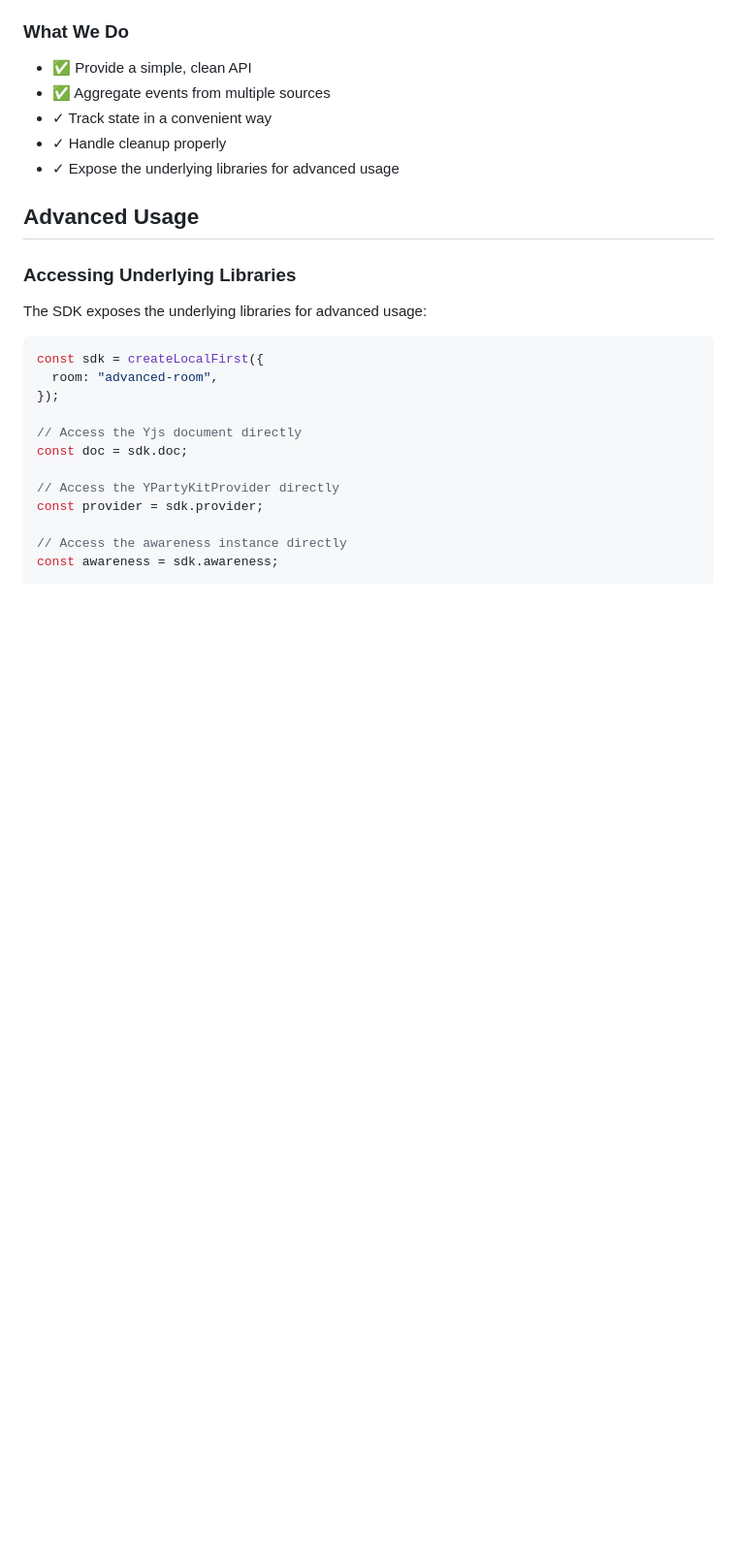
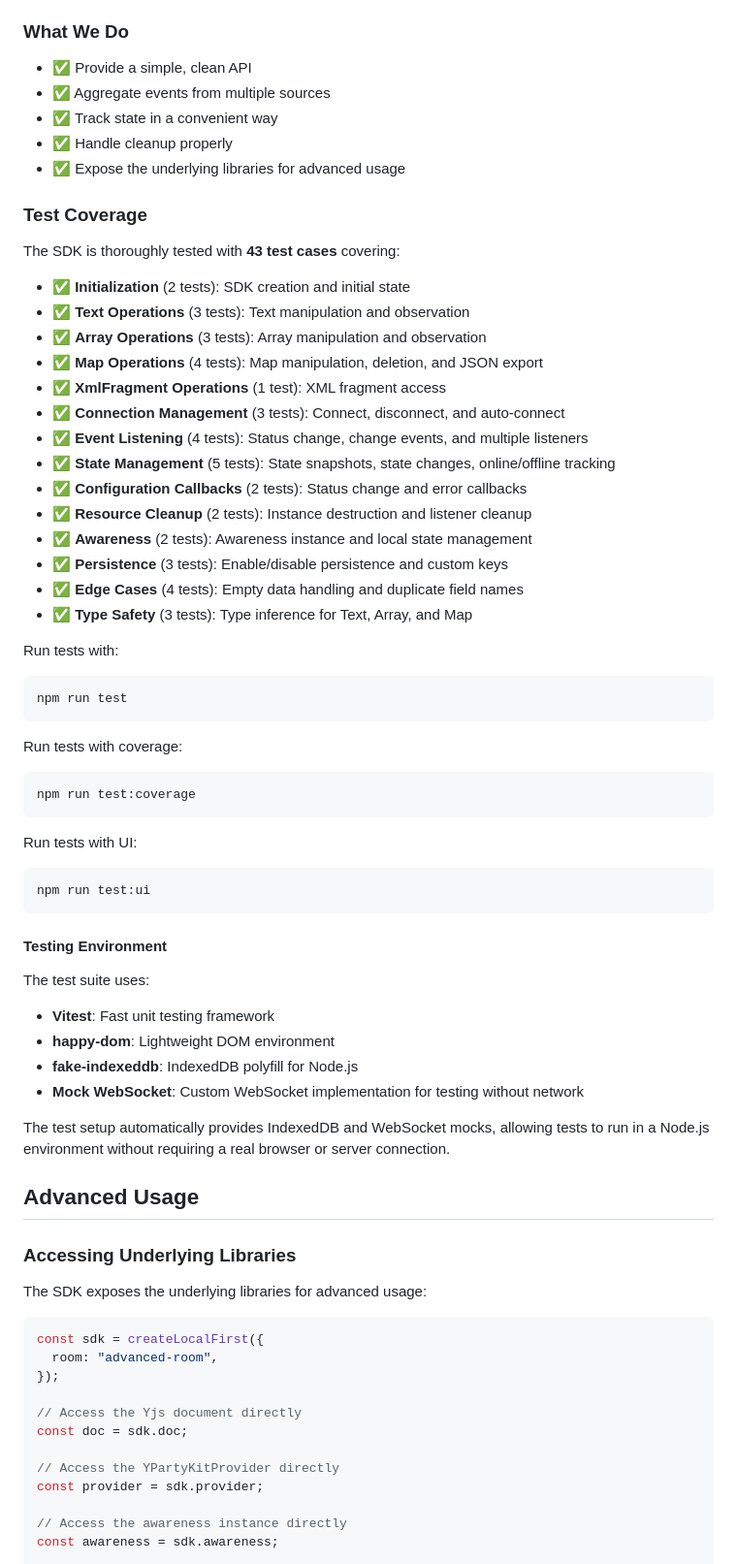
Before and after one commit to China-li-bai/idea-turbo, a Markdown page: packages/local-first-sdk/README.md, the part around the change. Shown at 97% size. Drawn GitHub-style; blank space fills up the shorter version.

Commit message:
docs: 更新README文档中的测试覆盖部分
添加详细的测试覆盖范围和测试环境说明，包括测试用例分类和运行命令

````diff
--- a/packages/local-first-sdk/README.md
+++ b/packages/local-first-sdk/README.md
@@ -337,9 +337,53 @@ This SDK follows a **minimalist design philosophy**:
 
 - ✅ Provide a simple, clean API
 - ✅ Aggregate events from multiple sources
-- ✓ Track state in a convenient way
-- ✓ Handle cleanup properly
-- ✓ Expose the underlying libraries for advanced usage
+- ✅ Track state in a convenient way
+- ✅ Handle cleanup properly
+- ✅ Expose the underlying libraries for advanced usage
+
+### Test Coverage
+
+The SDK is thoroughly tested with **43 test cases** covering:
+
+- ✅ **Initialization** (2 tests): SDK creation and initial state
+- ✅ **Text Operations** (3 tests): Text manipulation and observation
+- ✅ **Array Operations** (3 tests): Array manipulation and observation
+- ✅ **Map Operations** (4 tests): Map manipulation, deletion, and JSON export
+- ✅ **XmlFragment Operations** (1 test): XML fragment access
+- ✅ **Connection Management** (3 tests): Connect, disconnect, and auto-connect
+- ✅ **Event Listening** (4 tests): Status change, change events, and multiple listeners
+- ✅ **State Management** (5 tests): State snapshots, state changes, online/offline tracking
+- ✅ **Configuration Callbacks** (2 tests): Status change and error callbacks
+- ✅ **Resource Cleanup** (2 tests): Instance destruction and listener cleanup
+- ✅ **Awareness** (2 tests): Awareness instance and local state management
+- ✅ **Persistence** (3 tests): Enable/disable persistence and custom keys
+- ✅ **Edge Cases** (4 tests): Empty data handling and duplicate field names
+- ✅ **Type Safety** (3 tests): Type inference for Text, Array, and Map
+
+Run tests with:
+```bash
+npm run test
+```
+
+Run tests with coverage:
+```bash
+npm run test:coverage
+```
+
+Run tests with UI:
+```bash
+npm run test:ui
+```
+
+#### Testing Environment
+
+The test suite uses:
+- **Vitest**: Fast unit testing framework
+- **happy-dom**: Lightweight DOM environment
+- **fake-indexeddb**: IndexedDB polyfill for Node.js
+- **Mock WebSocket**: Custom WebSocket implementation for testing without network
+
+The test setup automatically provides IndexedDB and WebSocket mocks, allowing tests to run in a Node.js environment without requiring a real browser or server connection.
 
 ## Advanced Usage
 
````
